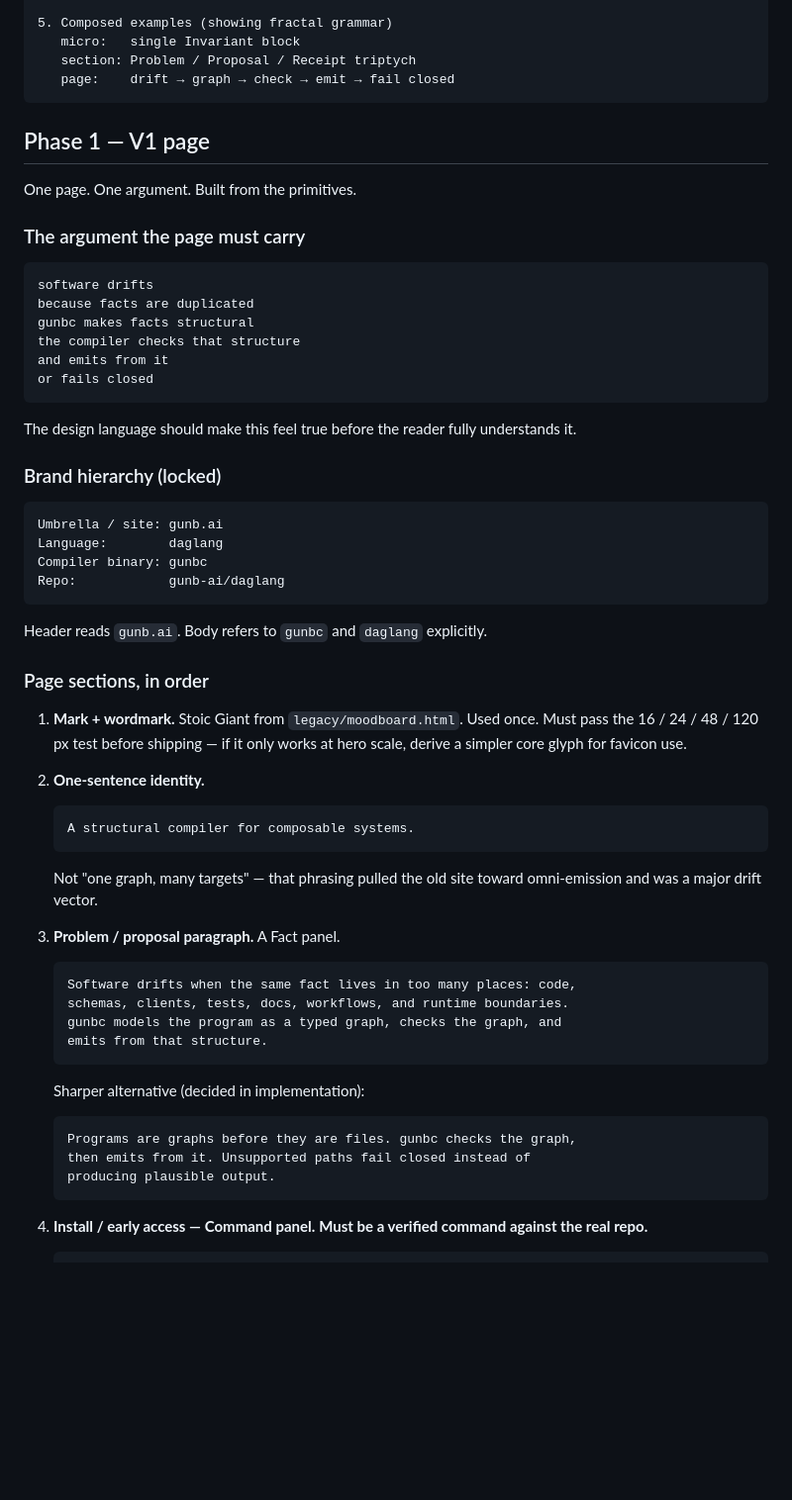
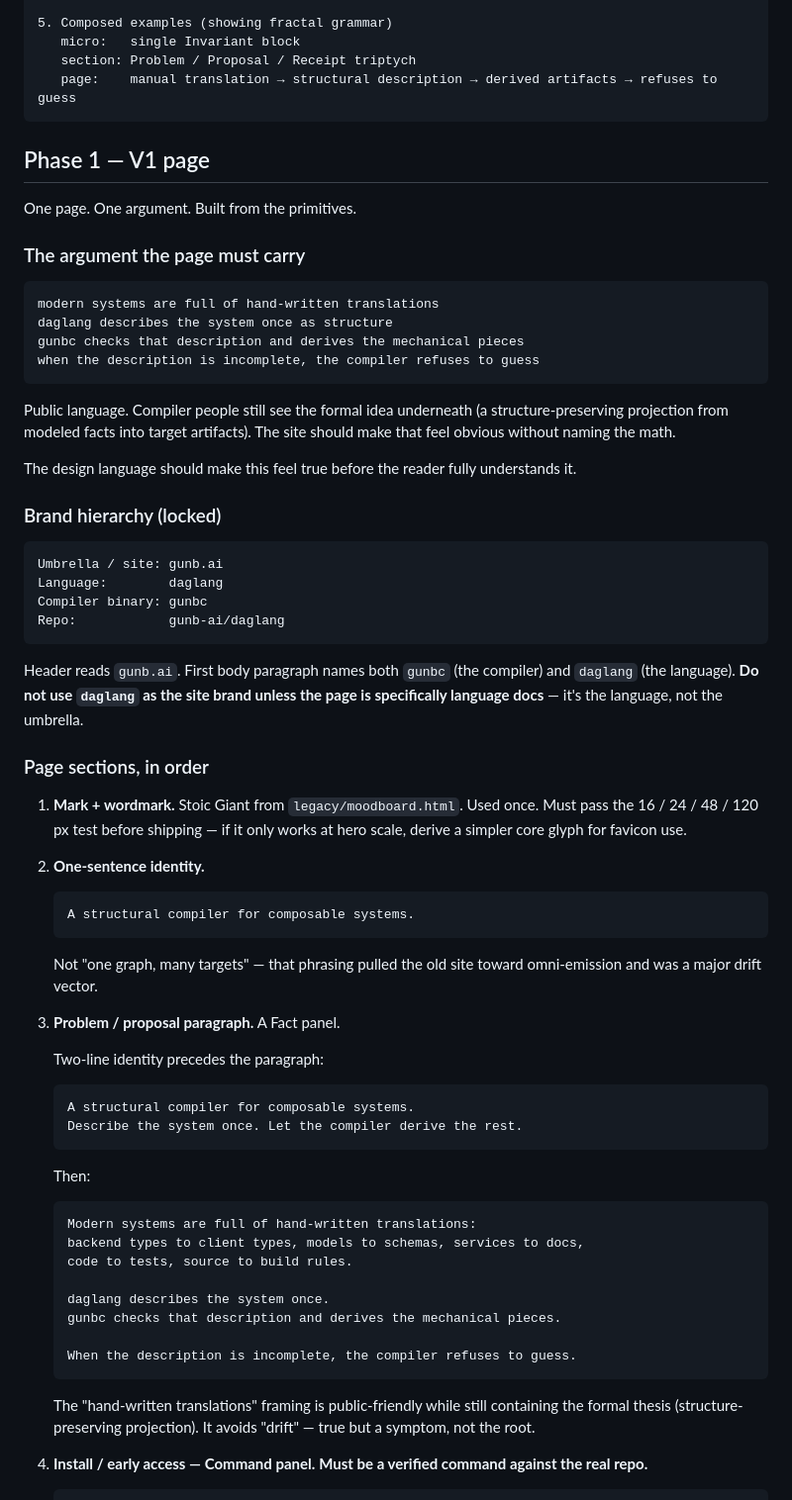
Before and after one commit to gunb-ai/frontend, a Markdown page: PROPOSAL.md, the part around one of its changes. Shown at 99% size. Rendered like a GitHub page; blank space fills up the shorter version.

````diff
--- a/PROPOSAL.md
+++ b/PROPOSAL.md
@@ -72,7 +72,7 @@ A single internal page (not linked from production) that exhibits every primitiv
 5. Composed examples (showing fractal grammar)
    micro:   single Invariant block
    section: Problem / Proposal / Receipt triptych
-   page:    drift → graph → check → emit → fail closed
+   page:    manual translation → structural description → derived artifacts → refuses to guess
 ```
 
 ## Phase 1 — V1 page
@@ -82,13 +82,13 @@ One page. One argument. Built from the primitives.
 ### The argument the page must carry
 
 ```text
-software drifts
-because facts are duplicated
-gunbc makes facts structural
-the compiler checks that structure
-and emits from it
-or fails closed
+modern systems are full of hand-written translations
+daglang describes the system once as structure
+gunbc checks that description and derives the mechanical pieces
+when the description is incomplete, the compiler refuses to guess
 ```
+
+Public language. Compiler people still see the formal idea underneath (a structure-preserving projection from modeled facts into target artifacts). The site should make that feel obvious without naming the math.
 
 The design language should make this feel true before the reader fully understands it.
 
@@ -101,7 +101,7 @@ Compiler binary: gunbc
 Repo:            gunb-ai/daglang
 ```
 
-Header reads `gunb.ai`. Body refers to `gunbc` and `daglang` explicitly.
+Header reads `gunb.ai`. First body paragraph names both `gunbc` (the compiler) and `daglang` (the language). **Do not use `daglang` as the site brand unless the page is specifically language docs** — it's the language, not the umbrella.
 
 ### Page sections, in order
 
@@ -114,18 +114,26 @@ Header reads `gunb.ai`. Body refers to `gunbc` and `daglang` explicitly.
    Not "one graph, many targets" — that phrasing pulled the old site toward omni-emission and was a major drift vector.
 
 3. **Problem / proposal paragraph.** A Fact panel.
+
+   Two-line identity precedes the paragraph:
    ```text
-   Software drifts when the same fact lives in too many places: code,
-   schemas, clients, tests, docs, workflows, and runtime boundaries.
-   gunbc models the program as a typed graph, checks the graph, and
-   emits from that structure.
+   A structural compiler for composable systems.
+   Describe the system once. Let the compiler derive the rest.
    ```
-   Sharper alternative (decided in implementation):
+
+   Then:
    ```text
-   Programs are graphs before they are files. gunbc checks the graph,
-   then emits from it. Unsupported paths fail closed instead of
-   producing plausible output.
+   Modern systems are full of hand-written translations:
+   backend types to client types, models to schemas, services to docs,
+   code to tests, source to build rules.
+
+   daglang describes the system once.
+   gunbc checks that description and derives the mechanical pieces.
+
+   When the description is incomplete, the compiler refuses to guess.
    ```
+
+   The "hand-written translations" framing is public-friendly while still containing the formal thesis (structure-preserving projection). It avoids "drift" — true but a symptom, not the root.
 
 4. **Install / early access — Command panel.** **Must be a verified command against the real repo.**
    ```text
````
Also changed, not shown: other parts of PROPOSAL.md (+20 -5 lines), DESIGN.md (+1 -1 lines).
